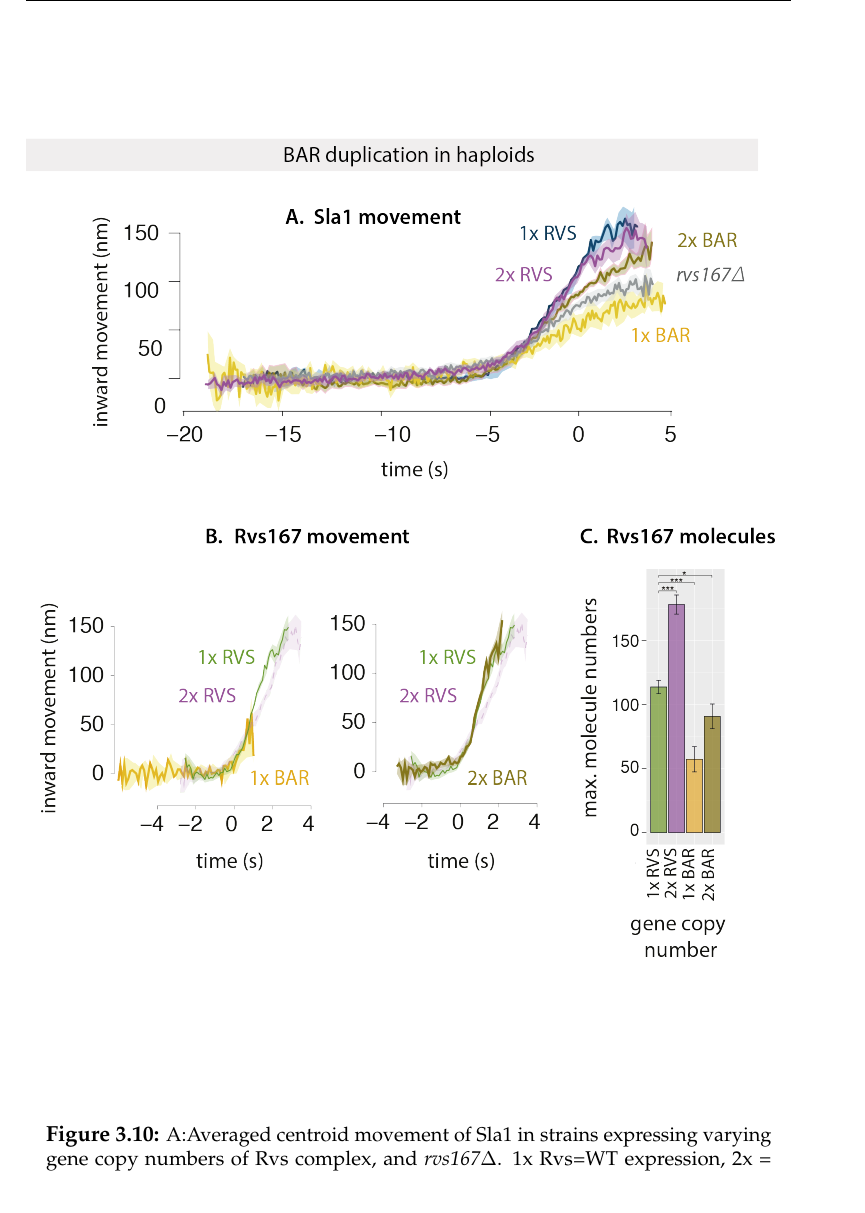
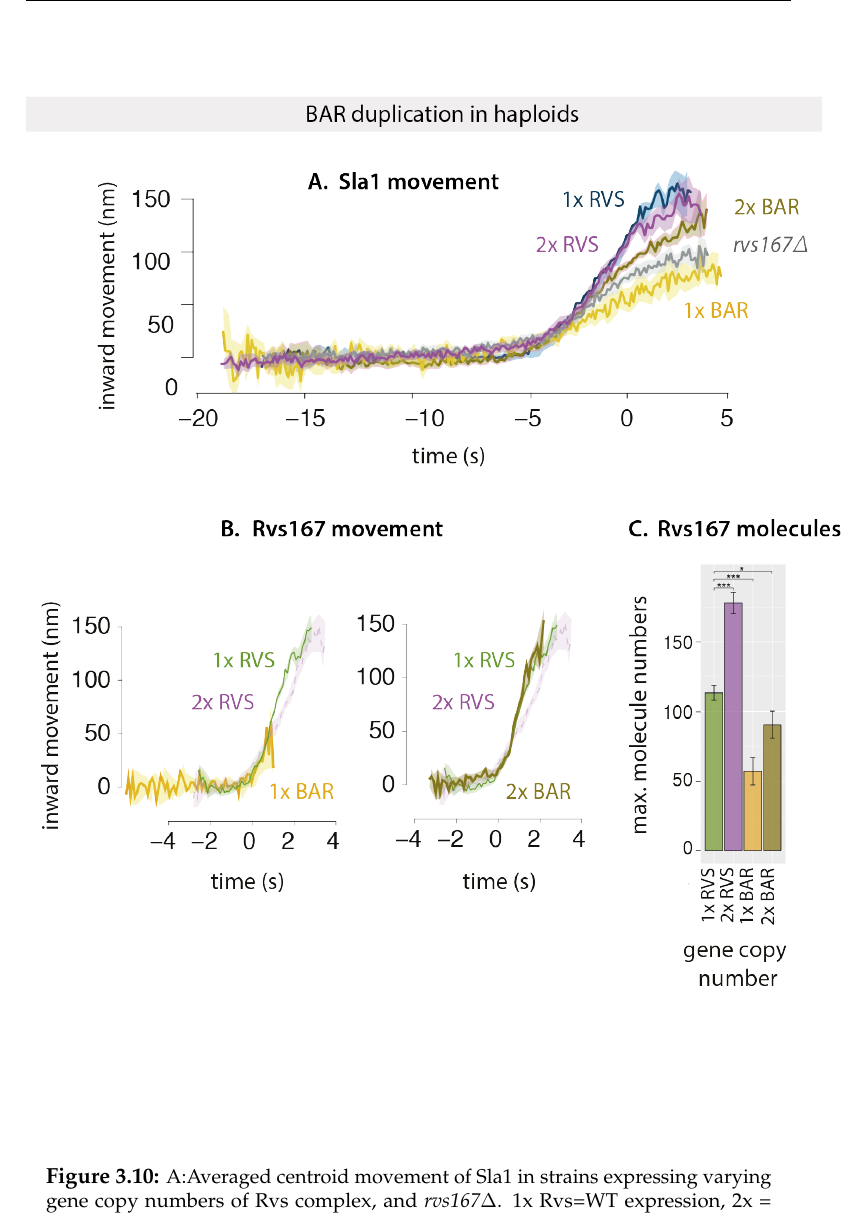
Before and after one commit to deepikaamenon/thesis_2021, a LaTeX thesis (main.tex, which reads Chapters/Results.tex): part of page 60 of 61, cut so that both start at the same text. Compiled offline with pdfLaTeX.

Commit message:
txs auto checkin

```diff
--- a/Chapters/Results.tex
+++ b/Chapters/Results.tex
@@ -248,7 +248,7 @@ While the lifetimes of Rvs167 in WT and BAR are similar, as are Sla1 lifetimes i
 
 		\begin{figure}
 		\centering
-		\includegraphics[width=23cm,height=23 cm,keepaspectratio]{figures/results_final/scaffolding_overlaid2}
+		\includegraphics[width=25cm,height=25 cm,keepaspectratio]{figures/results_final/scaffolding_overlaid2}
 		\caption [Progression of invagination with increasing BAR recruitment]
 		{A:Averaged centroid movement of Sla1 in strains expressing varying gene copy numbers of Rvs complex, and \textit{rvs167$\Delta$}. 1x Rvs=WT expression, 2x = Rvs167 and Rvs161 genes are duplicated. 1xBAR=Rvs167 without the SH3 domain, 2xBAR=Rvs167 without the SH3 domain is duplicated. Averages are aligned in time so that time=0 (s) for WT Sla1-GFP corresponds to scission time. Other averages have been shifted to move inwards at the same time as the WT.
 		B: Averaged centroid movement of Rvs167-GFP in 1x RVS, 2xRVS, 1xBAR, 2XBAR strains.
```
